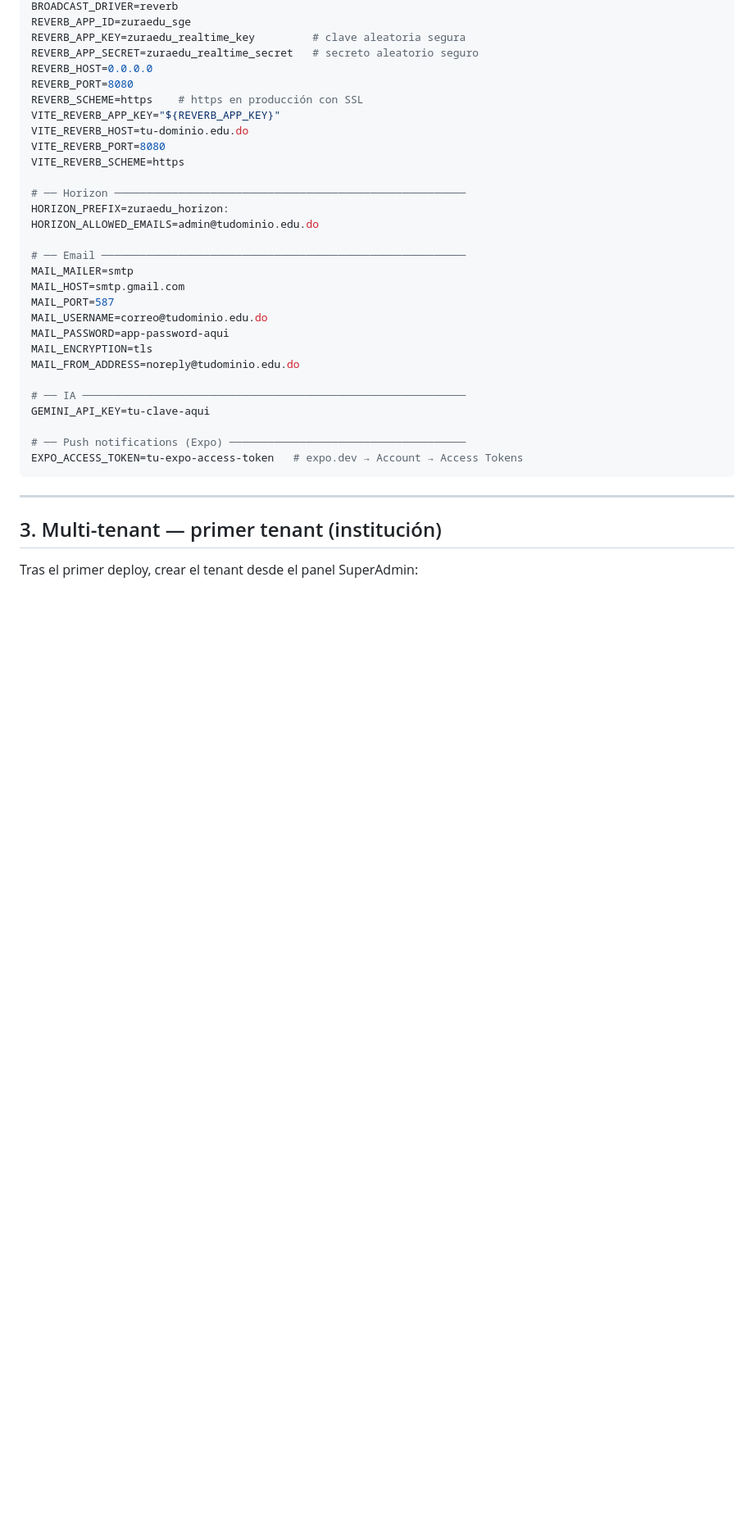
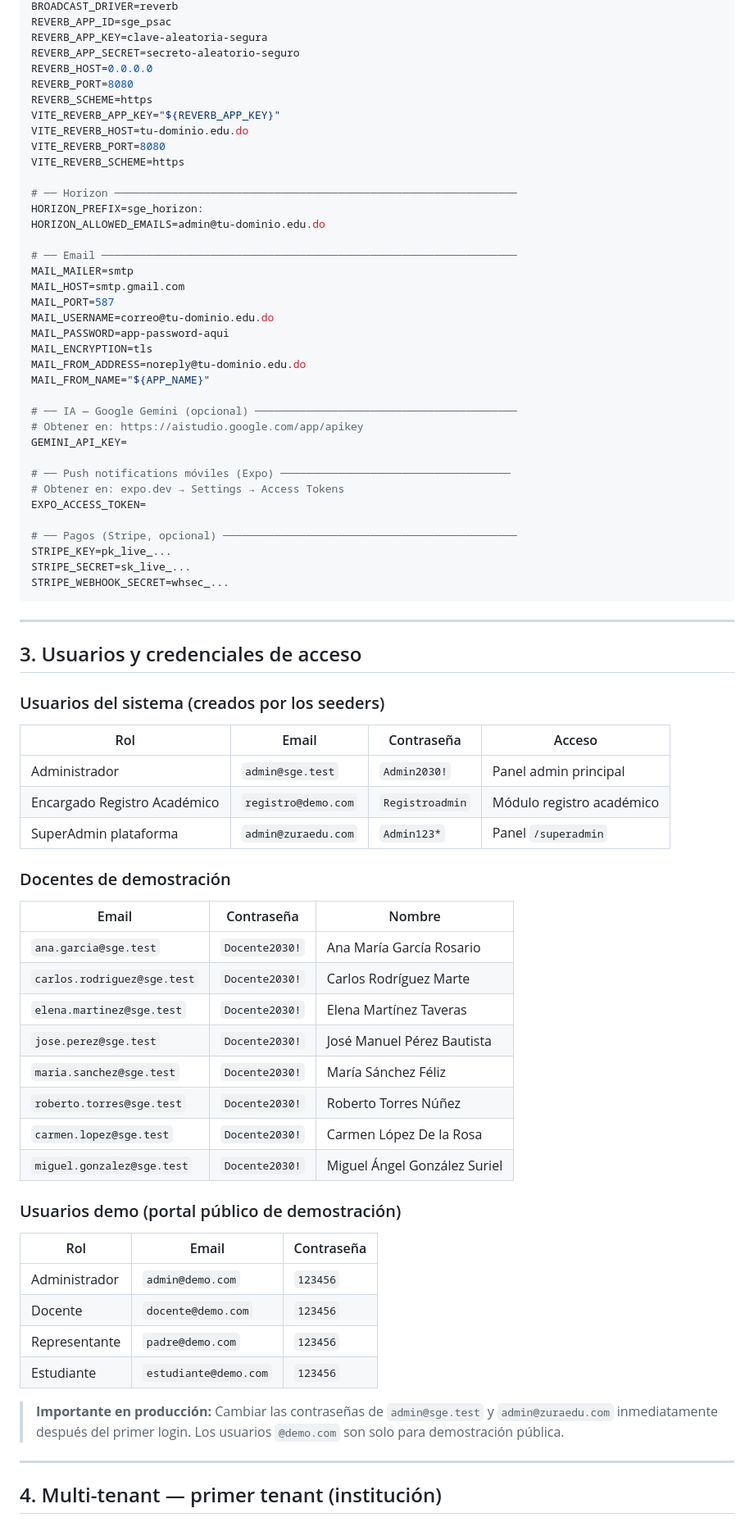
Before and after one commit to Adaury/ZuraEdu, a Markdown page: DEPLOY.md, the part around one of its changes. Shown at 82% size. GitHub-like rendering; blank space fills up the shorter version.

````diff
--- a/DEPLOY.md
+++ b/DEPLOY.md
@@ -57,37 +90,80 @@ REDIS_PASSWORD=tu-password-redis   # null si sin contraseña
 BROADCAST_DRIVER=reverb
-REVERB_APP_ID=zuraedu_sge
-REVERB_APP_KEY=zuraedu_realtime_key         # clave aleatoria segura
-REVERB_APP_SECRET=zuraedu_realtime_secret   # secreto aleatorio seguro
+REVERB_APP_ID=sge_psac
+REVERB_APP_KEY=clave-aleatoria-segura
+REVERB_APP_SECRET=secreto-aleatorio-seguro
 REVERB_HOST=0.0.0.0
 REVERB_PORT=8080
-REVERB_SCHEME=https    # https en producción con SSL
+REVERB_SCHEME=https
 VITE_REVERB_APP_KEY="${REVERB_APP_KEY}"
 VITE_REVERB_HOST=tu-dominio.edu.do
 VITE_REVERB_PORT=8080
 VITE_REVERB_SCHEME=https
 
-# ── Horizon ───────────────────────────────────────────────────────
-HORIZON_PREFIX=zuraedu_horizon:
-HORIZON_ALLOWED_EMAILS=admin@tudominio.edu.do
+# ── Horizon ───────────────────────────────────────────────────────────────
+HORIZON_PREFIX=sge_horizon:
+HORIZON_ALLOWED_EMAILS=admin@tu-dominio.edu.do
 
-# ── Email ─────────────────────────────────────────────────────────
+# ── Email ─────────────────────────────────────────────────────────────────
 MAIL_MAILER=smtp
 MAIL_HOST=smtp.gmail.com
 MAIL_PORT=587
-MAIL_USERNAME=correo@tudominio.edu.do
+MAIL_USERNAME=correo@tu-dominio.edu.do
 MAIL_PASSWORD=app-password-aqui
 MAIL_ENCRYPTION=tls
-MAIL_FROM_ADDRESS=noreply@tudominio.edu.do
+MAIL_FROM_ADDRESS=noreply@tu-dominio.edu.do
+MAIL_FROM_NAME="${APP_NAME}"
 
-# ── IA ────────────────────────────────────────────────────────────
-GEMINI_API_KEY=tu-clave-aqui
+# ── IA — Google Gemini (opcional) ─────────────────────────────────────────
+# Obtener en: https://aistudio.google.com/app/apikey
+GEMINI_API_KEY=
 
-# ── Push notifications (Expo) ─────────────────────────────────────
-EXPO_ACCESS_TOKEN=tu-expo-access-token   # expo.dev → Account → Access Tokens
+# ── Push notifications móviles (Expo) ────────────────────────────────────
+# Obtener en: expo.dev → Settings → Access Tokens
+EXPO_ACCESS_TOKEN=
+
+# ── Pagos (Stripe, opcional) ──────────────────────────────────────────────
+STRIPE_KEY=pk_live_...
+STRIPE_SECRET=sk_live_...
+STRIPE_WEBHOOK_SECRET=whsec_...
 ```
 
 ---
 
-## 3. Multi-tenant — primer tenant (institución)
+## 3. Usuarios y credenciales de acceso
 
-Tras el primer deploy, crear el tenant desde el panel SuperAdmin:
+### Usuarios del sistema (creados por los seeders)
+
+| Rol | Email | Contraseña | Acceso |
+|-----|-------|-----------|--------|
+| Administrador | `admin@sge.test` | `Admin2030!` | Panel admin principal |
+| Encargado Registro Académico | `registro@demo.com` | `Registroadmin` | Módulo registro académico |
+| SuperAdmin plataforma | `admin@zuraedu.com` | `Admin123*` | Panel `/superadmin` |
+
+### Docentes de demostración
+
+| Email | Contraseña | Nombre |
+|-------|-----------|--------|
+| `ana.garcia@sge.test` | `Docente2030!` | Ana María García Rosario |
+| `carlos.rodriguez@sge.test` | `Docente2030!` | Carlos Rodríguez Marte |
+| `elena.martinez@sge.test` | `Docente2030!` | Elena Martínez Taveras |
+| `jose.perez@sge.test` | `Docente2030!` | José Manuel Pérez Bautista |
+| `maria.sanchez@sge.test` | `Docente2030!` | María Sánchez Féliz |
+| `roberto.torres@sge.test` | `Docente2030!` | Roberto Torres Núñez |
+| `carmen.lopez@sge.test` | `Docente2030!` | Carmen López De la Rosa |
+| `miguel.gonzalez@sge.test` | `Docente2030!` | Miguel Ángel González Suriel |
+
+### Usuarios demo (portal público de demostración)
+
+| Rol | Email | Contraseña |
+|-----|-------|-----------|
+| Administrador | `admin@demo.com` | `123456` |
+| Docente | `docente@demo.com` | `123456` |
+| Representante | `padre@demo.com` | `123456` |
+| Estudiante | `estudiante@demo.com` | `123456` |
+
+> **Importante en producción:** Cambiar las contraseñas de `admin@sge.test` y `admin@zuraedu.com` inmediatamente después del primer login. Los usuarios `@demo.com` son solo para demostración pública.
+
+---
+
+## 4. Multi-tenant — primer tenant (institución)
+
````
Also changed, not shown: other parts of DEPLOY.md (+106 -104 lines).
